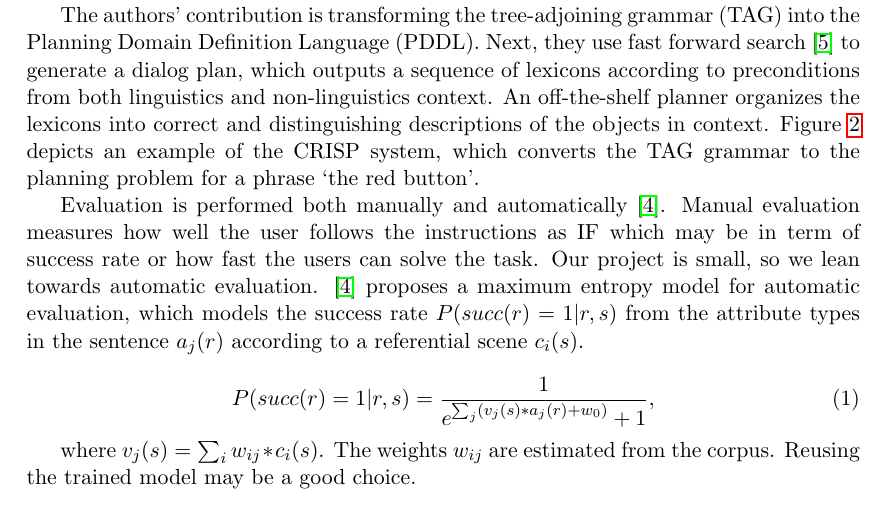
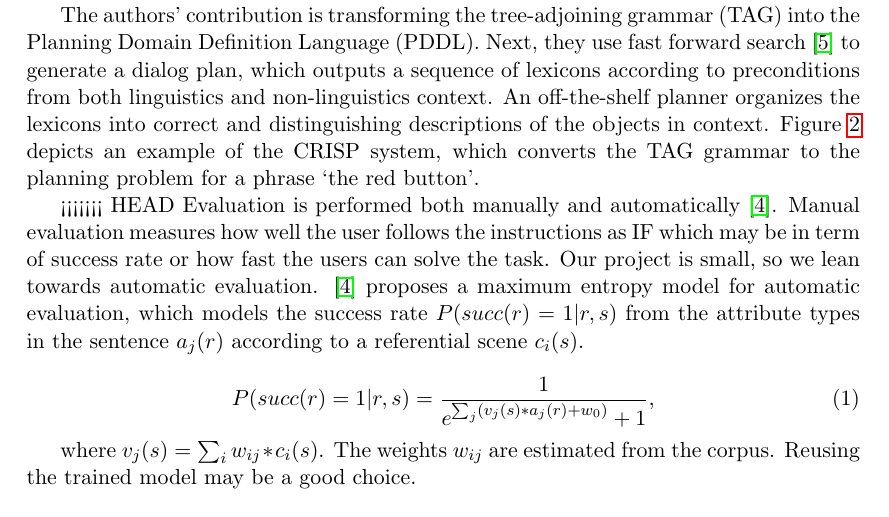
Before and after one commit to CalZera/CMSC722-KNW, a LaTeX paper (proposal/project_proposal.tex): part of page 2 of 5, cut so that both start at the same text. Compiled offline with pdfLaTeX.

Commit message:
micro edits; merge conflicts

```diff
--- a/proposal/project_proposal.tex
+++ b/proposal/project_proposal.tex
@@ -148,6 +148,7 @@ which converts the TAG grammar to the planning problem for a phrase `the red but
 \label{fig:exampleTAG}
 \end{figure}
 
+<<<<<<< HEAD
 Evaluation is performed both manually and automatically \cite{garoufi2014generation}.
 Manual evaluation measures how well the user follows the instructions
 % TODO
```
Also changed, not shown: proposal/images/cond.jpg (added), proposal/images/tag.jpg (added), proposal/project_proposal.bbl, 1 other file.
